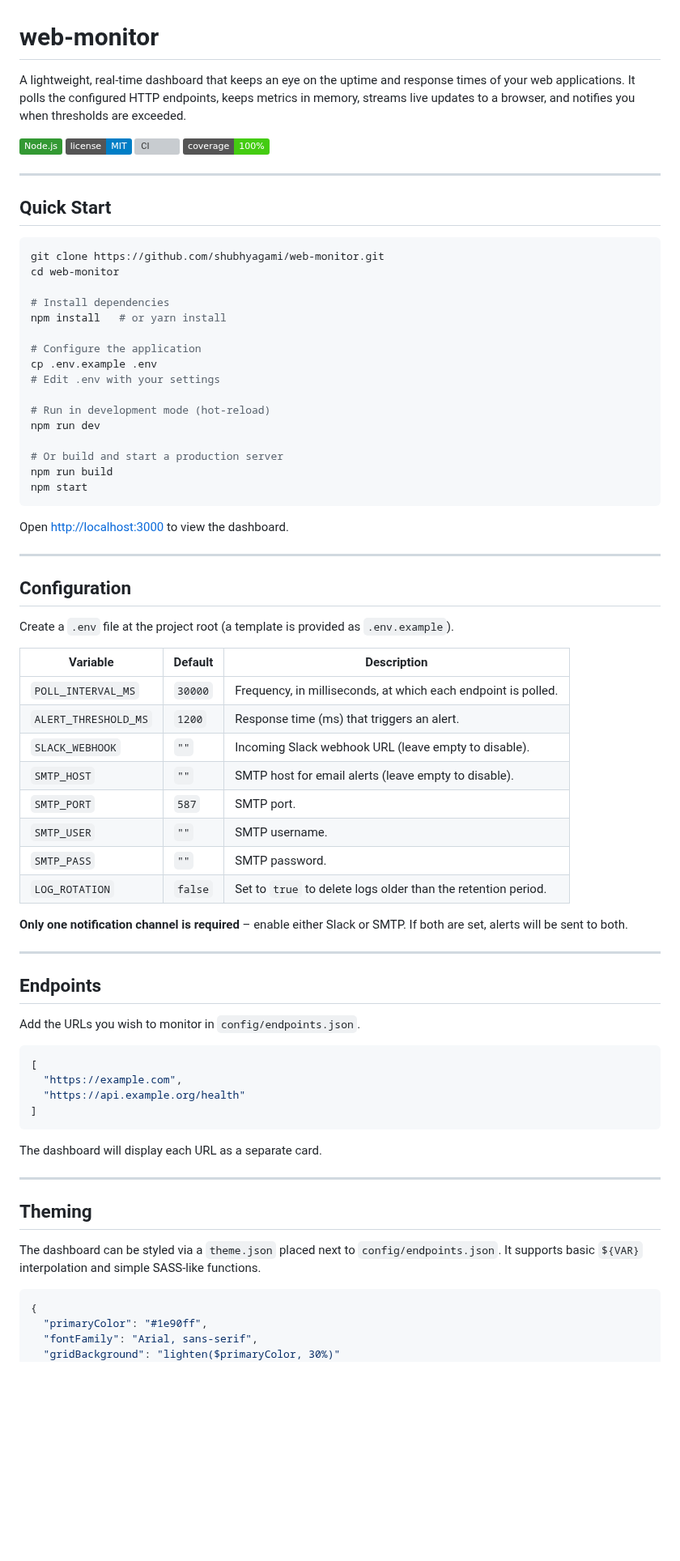
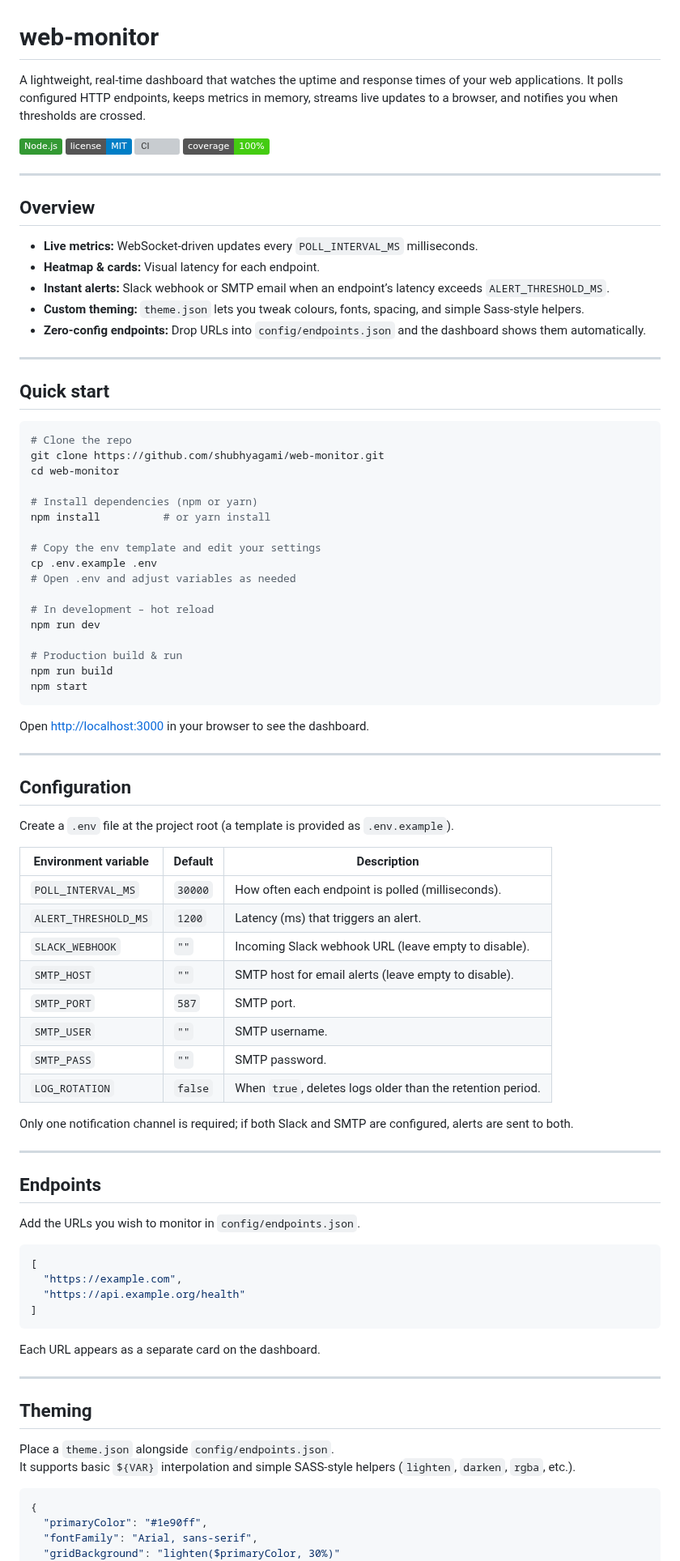
Before and after one commit to shubhyagami/web-monitor, a Markdown page: README.md, the part around one of its changes. Shown at 81% size. GitHub-like rendering; badges without logos; blank space fills up the shorter version; grey boxes are pictures that could not be loaded.

Commit message:
docs: improve getting started bits

````diff
--- a/README.md
+++ b/README.md
@@ -1,6 +1,6 @@
 # web‑monitor
 
-A lightweight, real‑time dashboard that keeps an eye on the uptime and response times of your web applications. It polls the configured HTTP endpoints, keeps metrics in memory, streams live updates to a browser, and notifies you when thresholds are exceeded.
+A lightweight, real‑time dashboard that watches the uptime and response times of your web applications. It polls configured HTTP endpoints, keeps metrics in memory, streams live updates to a browser, and notifies you when thresholds are crossed.
 
 ![Node.js](https://img.shields.io/badge/Node.js-339933?logo=nodejs&logoColor=white)
 ![License: MIT](https://img.shields.io/badge/license-MIT-blue)
@@ -9,28 +9,39 @@ A lightweight, real‑time dashboard that keeps an eye on the uptime and respons
 
 ---
 
-## Quick Start
+## Overview
+
+* **Live metrics:** WebSocket‑driven updates every `POLL_INTERVAL_MS` milliseconds.
+* **Heatmap & cards:** Visual latency for each endpoint.
+* **Instant alerts:** Slack webhook or SMTP email when an endpoint’s latency exceeds `ALERT_THRESHOLD_MS`.
+* **Custom theming:** `theme.json` lets you tweak colours, fonts, spacing, and simple Sass‑style helpers.
+* **Zero‑config endpoints:** Drop URLs into `config/endpoints.json` and the dashboard shows them automatically.
+
+---
+
+## Quick start
 
 ```bash
+# Clone the repo
 git clone https://github.com/shubhyagami/web-monitor.git
 cd web-monitor
 
-# Install dependencies
-npm install   # or yarn install
+# Install dependencies (npm or yarn)
+npm install          # or yarn install
 
-# Configure the application
+# Copy the env template and edit your settings
 cp .env.example .env
-# Edit .env with your settings
+# Open .env and adjust variables as needed
 
-# Run in development mode (hot‑reload)
+# In development – hot reload
 npm run dev
 
-# Or build and start a production server
+# Production build & run
 npm run build
 npm start
 ```
 
-Open <http://localhost:3000> to view the dashboard.
+Open <http://localhost:3000> in your browser to see the dashboard.
 
 ---
 
@@ -38,18 +49,18 @@ Open <http://localhost:3000> to view the dashboard.
 
 Create a `.env` file at the project root (a template is provided as `.env.example`).
 
-| Variable                | Default  | Description |
-|--------------------------|----------|-------------|
-| `POLL_INTERVAL_MS`      | `30000`  | Frequency, in milliseconds, at which each endpoint is polled. |
-| `ALERT_THRESHOLD_MS`    | `1200`   | Response time (ms) that triggers an alert. |
-| `SLACK_WEBHOOK`          | `""`     | Incoming Slack webhook URL (leave empty to disable). |
-| `SMTP_HOST`              | `""`     | SMTP host for email alerts (leave empty to disable). |
-| `SMTP_PORT`              | `587`    | SMTP port. |
-| `SMTP_USER`              | `""`     | SMTP username. |
-| `SMTP_PASS`              | `""`     | SMTP password. |
-| `LOG_ROTATION`            | `false`  | Set to `true` to delete logs older than the retention period. |
+| Environment variable | Default | Description |
+|-----------------------|---------|-------------|
+| `POLL_INTERVAL_MS`   | `30000` | How often each endpoint is polled (milliseconds). |
+| `ALERT_THRESHOLD_MS` | `1200`  | Latency (ms) that triggers an alert. |
+| `SLACK_WEBHOOK`      | `""`    | Incoming Slack webhook URL (leave empty to disable). |
+| `SMTP_HOST`          | `""`    | SMTP host for email alerts (leave empty to disable). |
+| `SMTP_PORT`          | `587`   | SMTP port. |
+| `SMTP_USER`          | `""`    | SMTP username. |
+| `SMTP_PASS`          | `""`    | SMTP password. |
+| `LOG_ROTATION`       | `false` | When `true`, deletes logs older than the retention period. |
 
-**Only one notification channel is required** – enable either Slack or SMTP. If both are set, alerts will be sent to both.
+Only one notification channel is required; if both Slack and SMTP are configured, alerts are sent to both.
 
 ---
 
@@ -64,13 +75,14 @@ Add the URLs you wish to monitor in `config/endpoints.json`.
 ]
 ```
 
-The dashboard will display each URL as a separate card.
+Each URL appears as a separate card on the dashboard.
 
 ---
 
 ## Theming
 
-The dashboard can be styled via a `theme.json` placed next to `config/endpoints.json`. It supports basic `${VAR}` interpolation and simple SASS‑like functions.
+Place a `theme.json` alongside `config/endpoints.json`.
+It supports basic `${VAR}` interpolation and simple SASS‑style helpers (`lighten`, `darken`, `rgba`, etc.).
 
 ```json
 {
````
Also changed, not shown: other parts of README.md (+22 -31 lines).
